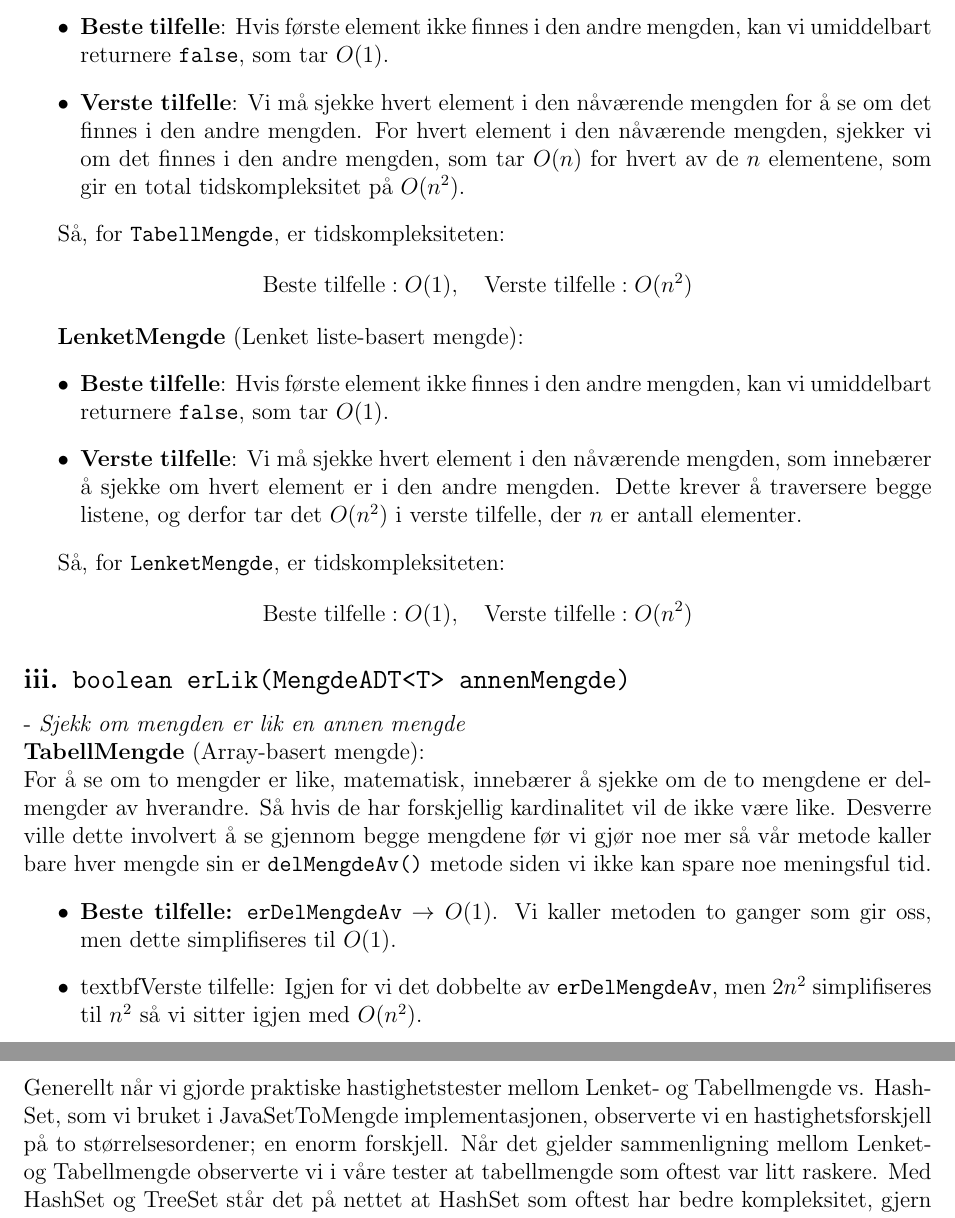
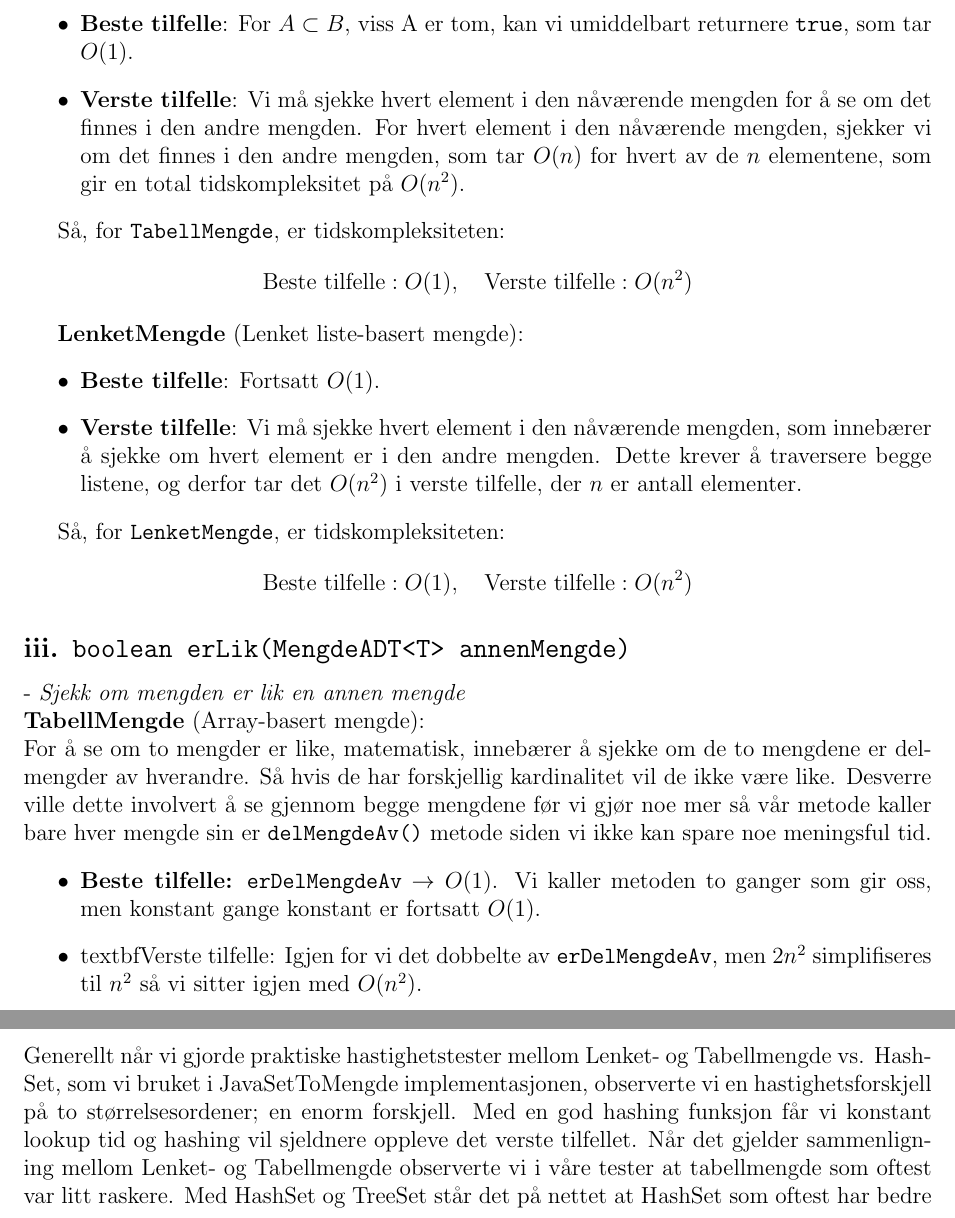
Before and after one commit to ThobiasKH/dat102-oblig3, a LaTeX document (doc.tex): two parts of pages 2 and 4 of 6, joined at a grey line, cut at the place of the change. Compiled offline with pdfLaTeX.

```diff
--- a/doc.tex
+++ b/doc.tex
@@ -11,7 +11,7 @@
 \geometry{top=1in, bottom=1in, left=1in, right=1in}
 
 \title{Dat102 Oblig 3}
-\author{Thobias K. Høivik} %,Gunnar Salbu, Birk Tangen, Glenn Boine}
+\author{Thobias Høivik, Gunnar Salbu, Birk Tangen, Glenn Boine}
 \date{\today}
 
 \begin{document}
@@ -49,7 +49,7 @@
 
 \textbf{TabellMengde} (Array-basert mengde):
 \begin{itemize}
-    \item \textbf{Beste tilfelle}: Hvis første element ikke finnes i den andre mengden, kan vi umiddelbart returnere \texttt{false}, som tar \(O(1)\).
+    \item \textbf{Beste tilfelle}: For \(A \subset B\), viss A er tom, kan vi umiddelbart returnere \texttt{true}, som tar \(O(1)\).
     \item \textbf{Verste tilfelle}: Vi må sjekke hvert element i den nåværende mengden for å se om det finnes i den andre mengden. For hvert element i den nåværende mengden, sjekker vi om det finnes i den andre mengden, som tar \(O(n)\) for hvert av de \(n\) elementene, som gir en total tidskompleksitet på \(O(n^2)\).
 \end{itemize}
 
@@ -60,7 +60,7 @@
 
 \textbf{LenketMengde} (Lenket liste-basert mengde):
 \begin{itemize}
-    \item \textbf{Beste tilfelle}: Hvis første element ikke finnes i den andre mengden, kan vi umiddelbart returnere \texttt{false}, som tar \(O(1)\).
+    \item \textbf{Beste tilfelle}: Fortsatt \(O(1)\).
     \item \textbf{Verste tilfelle}: Vi må sjekke hvert element i den nåværende mengden, som innebærer å sjekke om hvert element er i den andre mengden. Dette krever å traversere begge listene, og derfor tar det \(O(n^2)\) i verste tilfelle, der \(n\) er antall elementer.
 \end{itemize}
 
@@ -82,7 +82,8 @@
         er \texttt{delMengdeAv()} metode siden vi ikke kan spare noe meningsful tid.
 \begin{itemize}
     \item \textbf{Beste tilfelle:} \texttt{erDelMengdeAv} \(\rightarrow O(1)\).
-        Vi kaller metoden to ganger som gir oss, men dette simplifiseres til \(O(1)\).
+        Vi kaller metoden to ganger som gir oss, men konstant gange konstant
+        er fortsatt \(O(1)\).
     \item textbf{Verste tilfelle:} Igjen for vi det dobbelte av \texttt{erDelMengdeAv},
         men \(2n^2\) simplifiseres til \(n^2\) så vi sitter igjen med \(O(n^2)\).
 
@@ -181,7 +182,9 @@
 \section*{Uke 10 e) HashSet \& TreeSet vs. Tabell \& Lenket }
 Generellt når vi gjorde praktiske hastighetstester mellom Lenket- og Tabellmengde
 vs. HashSet, som vi bruket i JavaSetToMengde implementasjonen, observerte vi
-en hastighetsforskjell på to størrelsesordener; en enorm forskjell.
+en hastighetsforskjell på to størrelsesordener; en enorm forskjell. Med en god
+hashing funksjon får vi konstant lookup tid og hashing vil sjeldnere oppleve
+det verste tilfellet.
 Når det gjelder sammenligning mellom Lenket- og Tabellmengde observerte vi i våre tester at
 tabellmengde som oftest var litt raskere. Med HashSet og TreeSet står det på nettet at
 HashSet som oftest har bedre kompleksitet, gjern \(O(1)\) når TreeSet er \(O()\).
```
Also changed, not shown: doc.pdf.
